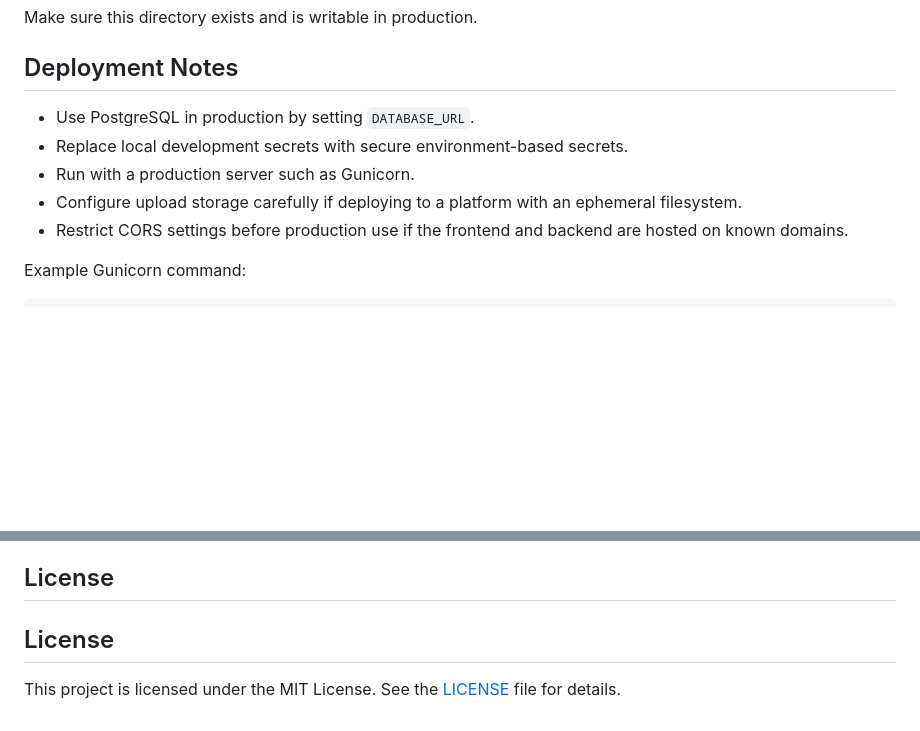
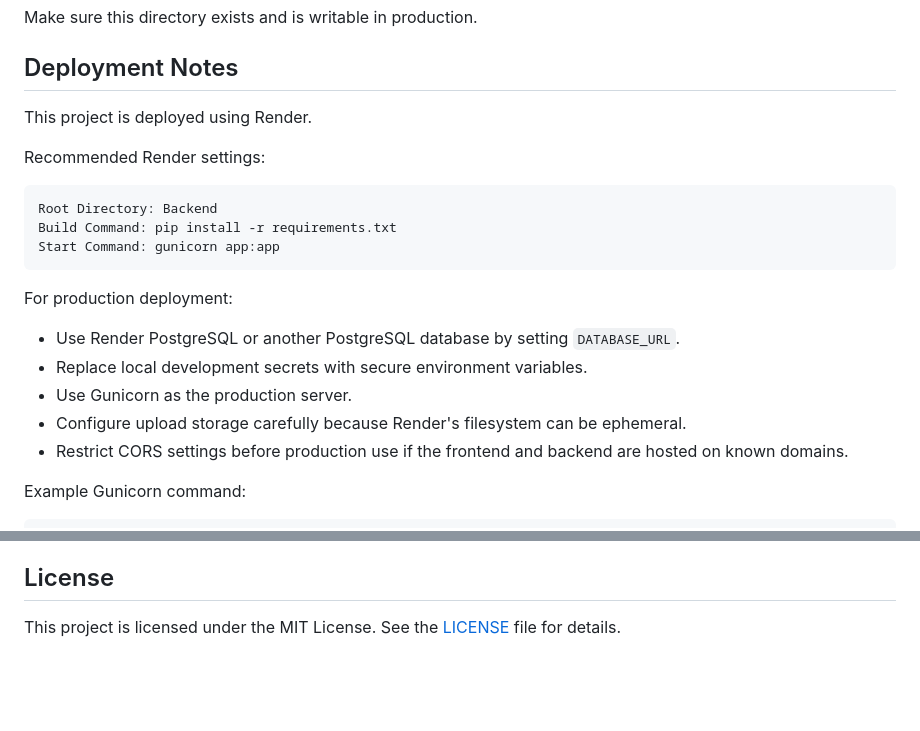
Before and after one commit to NJ-001/CampusResolve, a Markdown page: README.md, 2 parts joined by grey strips. GitHub-like rendering; blank space fills up the shorter version.

````diff
--- a/README.md
+++ b/README.md
@@ -204,10 +204,22 @@ Make sure this directory exists and is writable in production.
 
 ## Deployment Notes
 
-- Use PostgreSQL in production by setting `DATABASE_URL`.
-- Replace local development secrets with secure environment-based secrets.
-- Run with a production server such as Gunicorn.
-- Configure upload storage carefully if deploying to a platform with an ephemeral filesystem.
+This project is deployed using Render.
+
+Recommended Render settings:
+
+```text
+Root Directory: Backend
+Build Command: pip install -r requirements.txt
+Start Command: gunicorn app:app
+```
+
+For production deployment:
+
+- Use Render PostgreSQL or another PostgreSQL database by setting `DATABASE_URL`.
+- Replace local development secrets with secure environment variables.
+- Use Gunicorn as the production server.
+- Configure upload storage carefully because Render's filesystem can be ephemeral.
 - Restrict CORS settings before production use if the frontend and backend are hosted on known domains.
 
 Example Gunicorn command:
@@ -227,6 +239,4 @@ gunicorn app:app
 
 ## License
 
-## License
-
 This project is licensed under the MIT License. See the [LICENSE](LICENSE) file for details.
````
